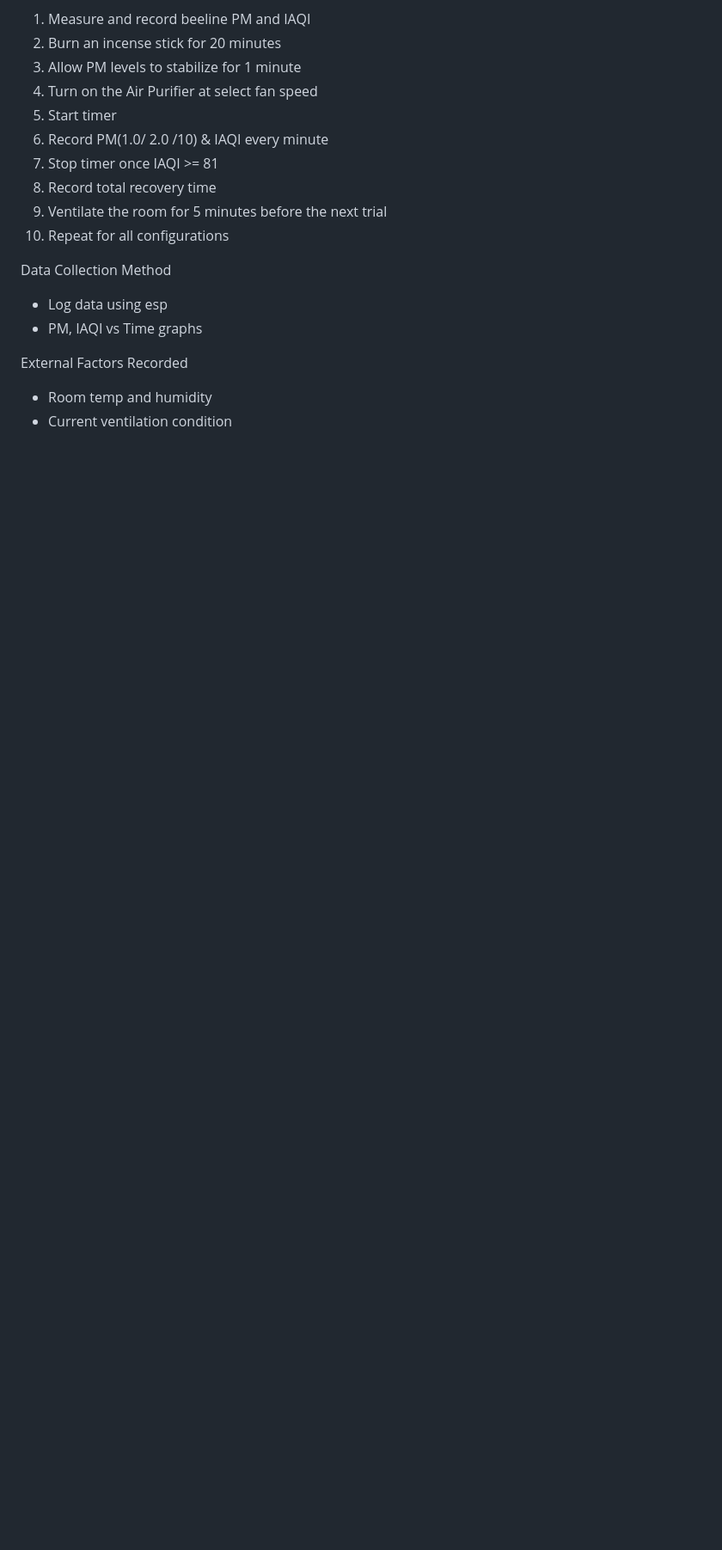
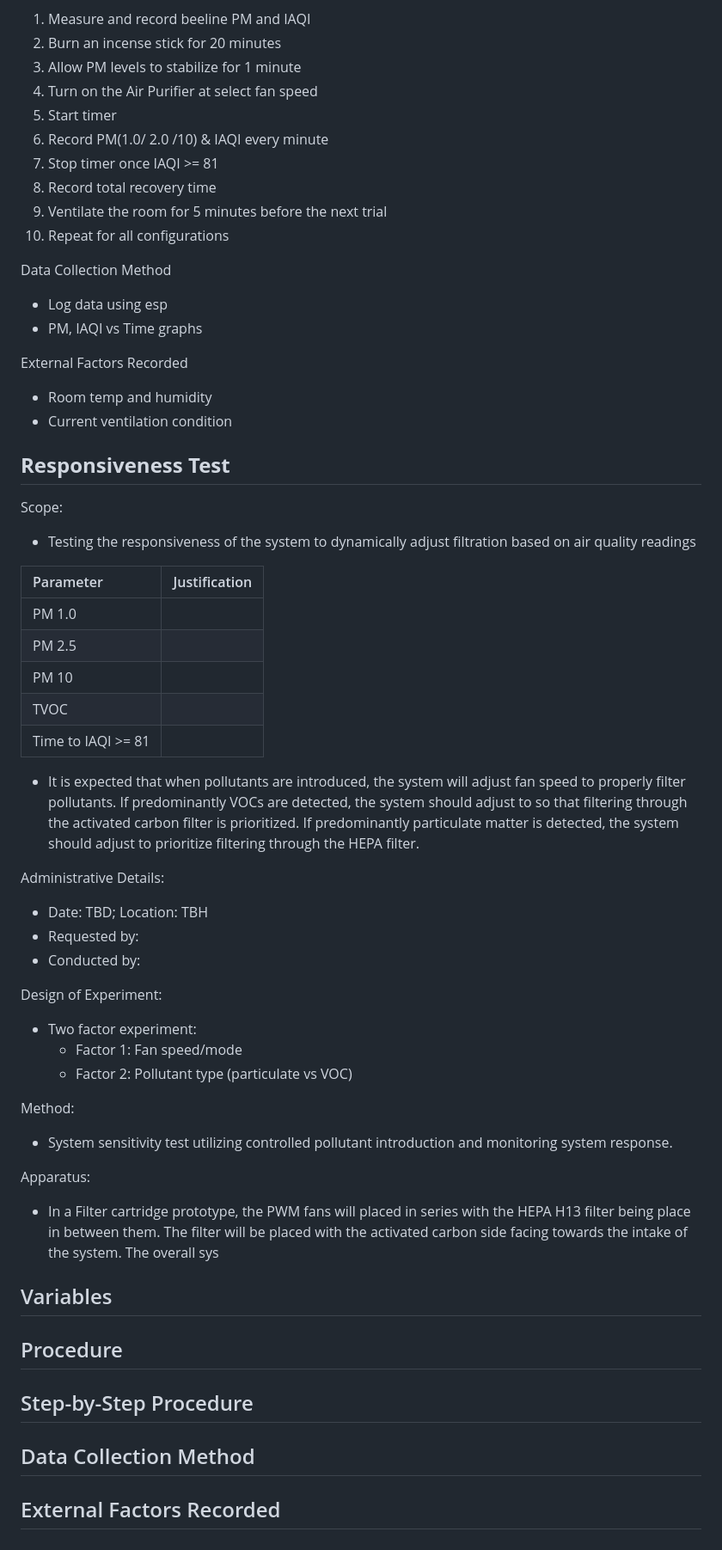
Before and after one commit to iporchet/CSE-123A---Air-purifier, a Markdown page: doc/Testing/CSE 123_ Mock Test Plan .md, the part around one of its changes. Shown at 86% size. Drawn GitHub-style; blank space fills up the shorter version.

Commit message:
Added fan responsivness draft test #14

```diff
--- a/doc/Testing/CSE 123_ Mock Test Plan .md
+++ b/doc/Testing/CSE 123_ Mock Test Plan .md
@@ -125,3 +125,54 @@ External Factors Recorded
 
 - Room temp and humidity
 - Current ventilation condition
+
+## **Responsiveness Test**
+
+Scope:
+
+- Testing the responsiveness of the system to dynamically adjust filtration based on air quality readings
+
+| Parameter | Justification |
+| :---- | :---- |
+| PM 1.0 |  |
+| PM 2.5  |  |
+| PM 10 |  |
+| TVOC  |  |
+| Time to IAQI \>= 81 |  |
+
+- It is expected that when pollutants are introduced, the system will adjust fan speed to properly filter pollutants. If predominantly VOCs are detected, the system should adjust to so that filtering through the activated carbon filter is prioritized. If predominantly particulate matter is detected, the system should adjust to prioritize filtering through the HEPA filter.
+
+Administrative Details:
+
+- Date: TBD; Location: TBH
+- Requested by:
+- Conducted by:
+
+Design of Experiment:
+
+- Two factor experiment:
+  - Factor 1: Fan speed/mode
+  - Factor 2: Pollutant type (particulate vs VOC)
+
+Method:
+
+- System sensitivity test utilizing controlled pollutant introduction and monitoring system response.
+
+Apparatus:
+
+- In a Filter cartridge prototype, the PWM fans will placed in series with the HEPA H13 filter being place in between them. The filter will be placed with the activated carbon side facing towards the intake of the system. The overall sys
+
+Variables
+ -
+
+Procedure
+ -
+
+Step-by-Step Procedure
+ -
+
+Data Collection Method
+ -
+
+External Factors Recorded
+ -
```
Also changed, not shown: other parts of doc/Testing/CSE 123_ Mock Test Plan .md (+1 -1 lines).
